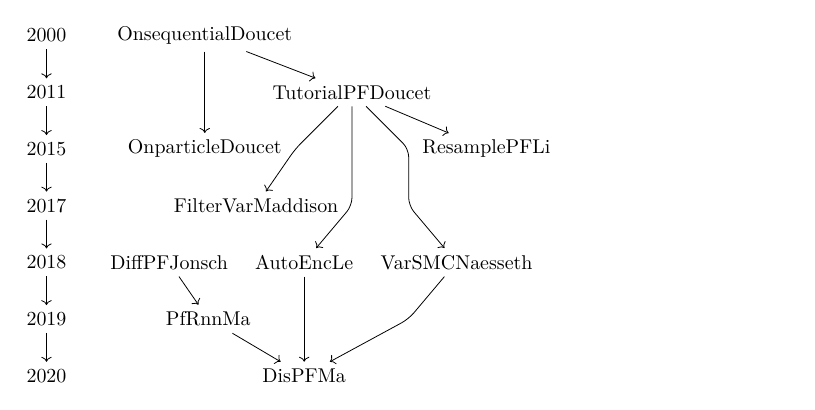
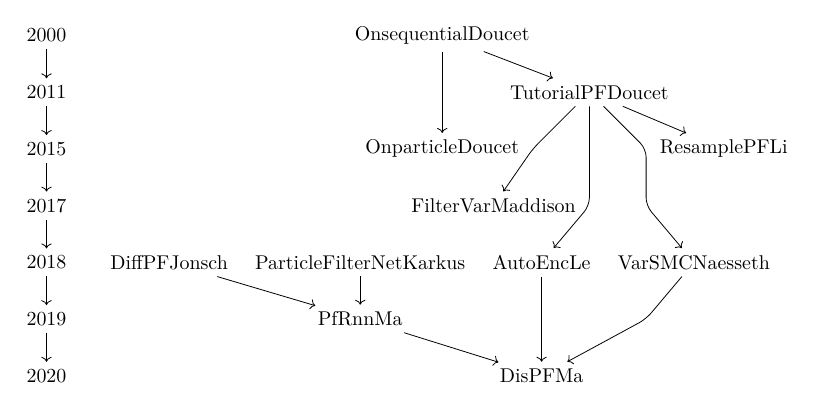
Before and after one commit to oneway3124/nilm-paperRelation-tikz-drawing, a LaTeX figure (SMC-PF-paper-relationship.tex): the whole page. Compiled offline with LuaLaTeX.

Commit message:
add pf network papers

```diff
--- a/SMC-PF-paper-relationship.tex
+++ b/SMC-PF-paper-relationship.tex
@@ -23,7 +23,7 @@
 { [same layer] 2011,  TutorialPFDoucet},
 { [same layer] 2015,  OnparticleDoucet,ResamplePFLi},
 { [same layer] 2017,  FilterVarMaddison},
-{ [same layer] 2018,  AutoEncLe,VarSMCNaesseth,DiffPFJonsch},
+{ [same layer] 2018,  AutoEncLe,VarSMCNaesseth,DiffPFJonsch,ParticleFilterNetKarkus},
 { [same layer] 2019,  PfRnnMa},
 { [same layer] 2020,  DisPFMa},
 
@@ -39,6 +39,7 @@ TutorialPFDoucet->ResamplePFLi,
 VarSMCNaesseth->DisPFMa,
 PfRnnMa->DisPFMa,
 DiffPFJonsch->PfRnnMa,
+ParticleFilterNetKarkus->PfRnnMa,
 
 
 };
```
Also changed, not shown: SMC-PF-paper-relationship.pdf, SMC-PF-paper-relationship.tex (1 more changed lines), 2 other files.
